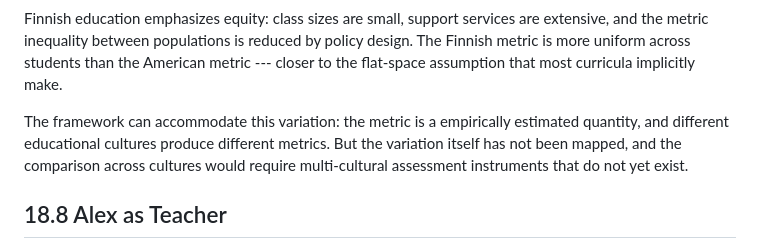
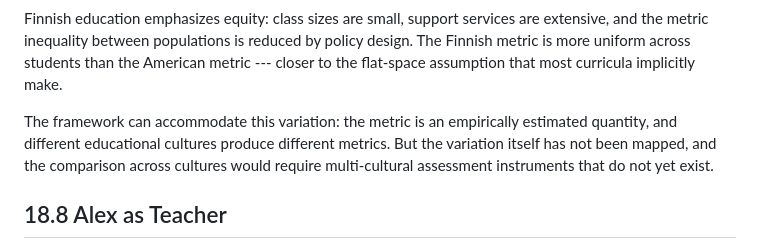
Before and after one commit to ahb-sjsu/geometric-education, a Markdown page: manuscript/part_v/ch18_open_questions.md, the part around the change. GitHub-like rendering.

Commit message:
Revise chapters (history, open questions)

```diff
--- a/manuscript/part_v/ch18_open_questions.md
+++ b/manuscript/part_v/ch18_open_questions.md
@@ -82,7 +82,7 @@ A Japanese mathematics classroom emphasizes productive struggle: students are ex
 
 Finnish education emphasizes equity: class sizes are small, support services are extensive, and the metric inequality between populations is reduced by policy design. The Finnish metric is more uniform across students than the American metric --- closer to the flat-space assumption that most curricula implicitly make.
 
-The framework can accommodate this variation: the metric is a empirically estimated quantity, and different educational cultures produce different metrics. But the variation itself has not been mapped, and the comparison across cultures would require multi-cultural assessment instruments that do not yet exist.
+The framework can accommodate this variation: the metric is an empirically estimated quantity, and different educational cultures produce different metrics. But the variation itself has not been mapped, and the comparison across cultures would require multi-cultural assessment instruments that do not yet exist.
 
 ## 18.8 Alex as Teacher
 
```
Also changed, not shown: manuscript/part_i/ch03_history.md (+1 -1 lines).
